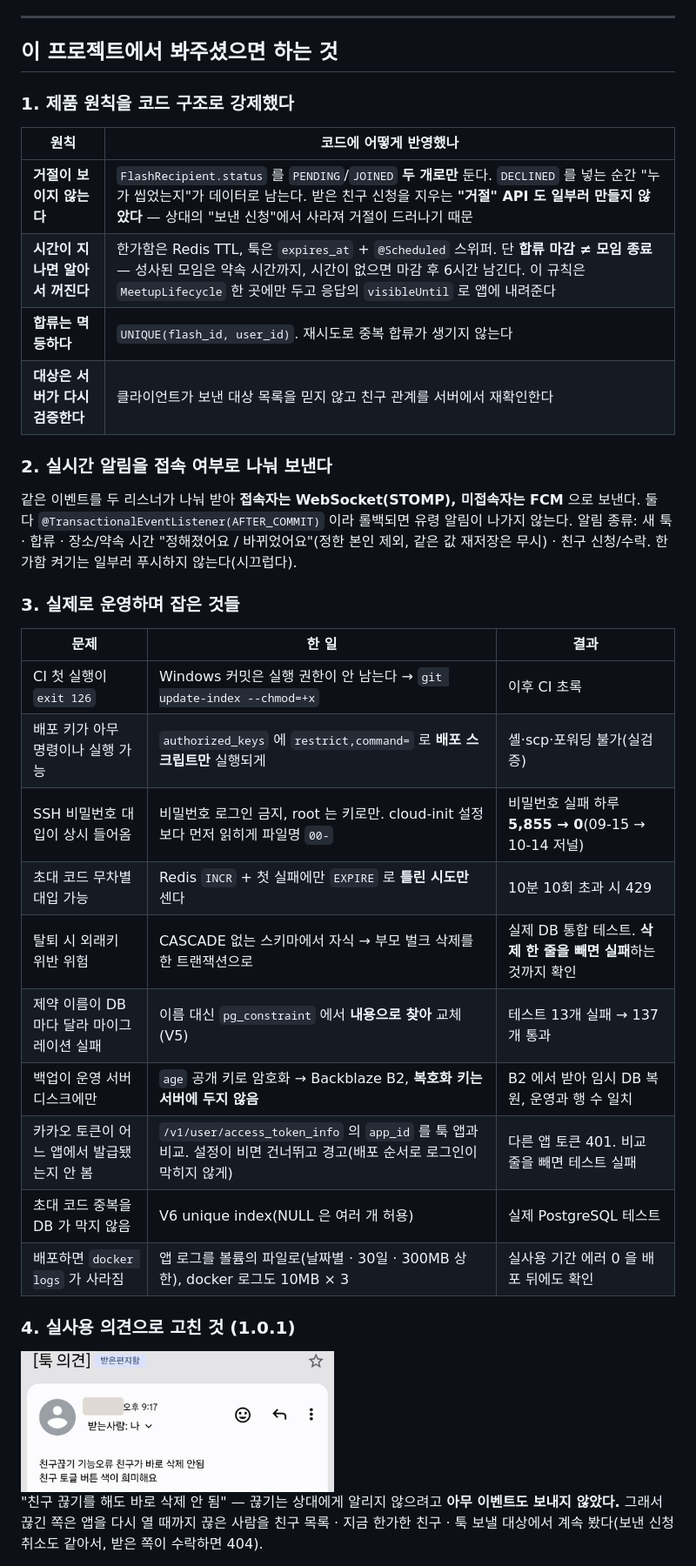
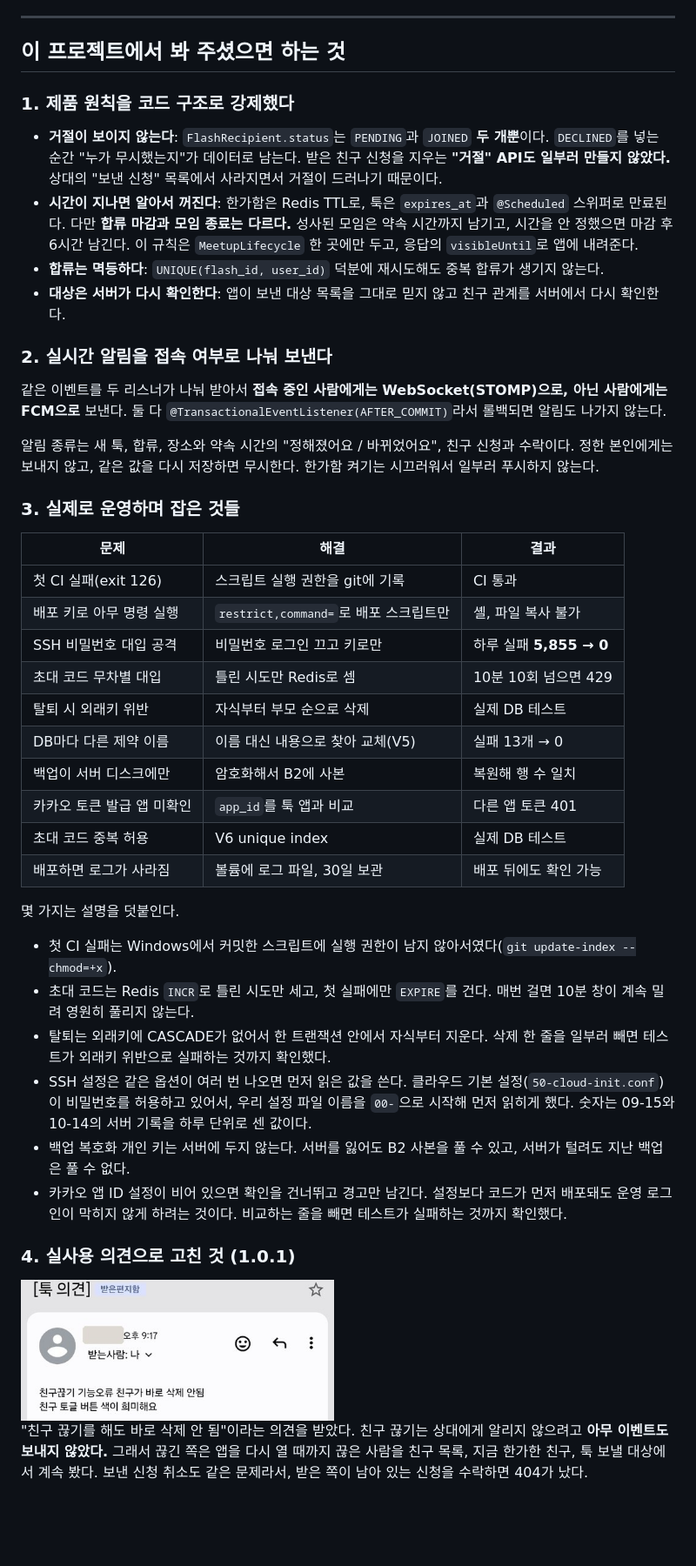
Before and after one commit to pyosunyoung/tuk-server, a Markdown page: README.md, the part around one of its changes. Shown at 87% size. GitHub-like rendering; blank space fills up the shorter version.

```diff
--- a/README.md
+++ b/README.md
@@ -21,40 +24,48 @@
 
 ---
 
-## 이 프로젝트에서 봐주셨으면 하는 것
+## 이 프로젝트에서 봐 주셨으면 하는 것
 
 ### 1. 제품 원칙을 코드 구조로 강제했다
 
-| 원칙 | 코드에 어떻게 반영했나 |
-|---|---|
-| **거절이 보이지 않는다** | `FlashRecipient.status` 를 `PENDING`/`JOINED` **두 개로만** 둔다. `DECLINED` 를 넣는 순간 "누가 씹었는지"가 데이터로 남는다. 받은 친구 신청을 지우는 **"거절" API 도 일부러 만들지 않았다** — 상대의 "보낸 신청"에서 사라져 거절이 드러나기 때문 |
-| **시간이 지나면 알아서 꺼진다** | 한가함은 Redis TTL, 툭은 `expires_at` + `@Scheduled` 스위퍼. 단 **합류 마감 ≠ 모임 종료** — 성사된 모임은 약속 시간까지, 시간이 없으면 마감 후 6시간 남긴다. 이 규칙은 `MeetupLifecycle` 한 곳에만 두고 응답의 `visibleUntil` 로 앱에 내려준다 |
-| **합류는 멱등하다** | `UNIQUE(flash_id, user_id)`. 재시도로 중복 합류가 생기지 않는다 |
-| **대상은 서버가 다시 검증한다** | 클라이언트가 보낸 대상 목록을 믿지 않고 친구 관계를 서버에서 재확인한다 |
+- **거절이 보이지 않는다**: `FlashRecipient.status`는 `PENDING`과 `JOINED` **두 개뿐**이다. `DECLINED`를 넣는 순간 "누가 무시했는지"가 데이터로 남는다. 받은 친구 신청을 지우는 **"거절" API도 일부러 만들지 않았다.** 상대의 "보낸 신청" 목록에서 사라지면서 거절이 드러나기 때문이다.
+- **시간이 지나면 알아서 꺼진다**: 한가함은 Redis TTL로, 툭은 `expires_at`과 `@Scheduled` 스위퍼로 만료된다. 다만 **합류 마감과 모임 종료는 다르다.** 성사된 모임은 약속 시간까지 남기고, 시간을 안 정했으면 마감 후 6시간 남긴다. 이 규칙은 `MeetupLifecycle` 한 곳에만 두고, 응답의 `visibleUntil`로 앱에 내려준다.
+- **합류는 멱등하다**: `UNIQUE(flash_id, user_id)` 덕분에 재시도해도 중복 합류가 생기지 않는다.
+- **대상은 서버가 다시 확인한다**: 앱이 보낸 대상 목록을 그대로 믿지 않고 친구 관계를 서버에서 다시 확인한다.
 
 ### 2. 실시간 알림을 접속 여부로 나눠 보낸다
 
-같은 이벤트를 두 리스너가 나눠 받아 **접속자는 WebSocket(STOMP), 미접속자는 FCM** 으로 보낸다. 둘 다 `@TransactionalEventListener(AFTER_COMMIT)` 이라 롤백되면 유령 알림이 나가지 않는다.
-알림 종류: 새 툭 · 합류 · 장소/약속 시간 "정해졌어요 / 바뀌었어요"(정한 본인 제외, 같은 값 재저장은 무시) · 친구 신청/수락. 한가함 켜기는 일부러 푸시하지 않는다(시끄럽다).
+같은 이벤트를 두 리스너가 나눠 받아서 **접속 중인 사람에게는 WebSocket(STOMP)으로, 아닌 사람에게는 FCM으로** 보낸다. 둘 다 `@TransactionalEventListener(AFTER_COMMIT)`라서 롤백되면 알림도 나가지 않는다.
+
+알림 종류는 새 툭, 합류, 장소와 약속 시간의 "정해졌어요 / 바뀌었어요", 친구 신청과 수락이다. 정한 본인에게는 보내지 않고, 같은 값을 다시 저장하면 무시한다. 한가함 켜기는 시끄러워서 일부러 푸시하지 않는다.
 
 ### 3. 실제로 운영하며 잡은 것들
 
-| 문제 | 한 일 | 결과 |
+| 문제 | 해결 | 결과 |
 |---|---|---|
-| CI 첫 실행이 `exit 126` | Windows 커밋은 실행 권한이 안 남는다 → `git update-index --chmod=+x` | 이후 CI 초록 |
-| 배포 키가 아무 명령이나 실행 가능 | `authorized_keys` 에 `restrict,command=` 로 **배포 스크립트만** 실행되게 | 셸·scp·포워딩 불가(실검증) |
-| SSH 비밀번호 대입이 상시 들어옴 | 비밀번호 로그인 금지, root 는 키로만. cloud-init 설정보다 먼저 읽히게 파일명 `00-` | 비밀번호 실패 하루 **5,855 → 0**(09-15 → 10-14 저널) |
-| 초대 코드 무차별 대입 가능 | Redis `INCR` + 첫 실패에만 `EXPIRE` 로 **틀린 시도만** 센다 | 10분 10회 초과 시 429 |
-| 탈퇴 시 외래키 위반 위험 | CASCADE 없는 스키마에서 자식 → 부모 벌크 삭제를 한 트랜잭션으로 | 실제 DB 통합 테스트. **삭제 한 줄을 빼면 실패**하는 것까지 확인 |
-| 제약 이름이 DB 마다 달라 마이그레이션 실패 | 이름 대신 `pg_constraint` 에서 **내용으로 찾아** 교체(V5) | 테스트 13개 실패 → 137개 통과 |
-| 백업이 운영 서버 디스크에만 | `age` 공개 키로 암호화 → Backblaze B2, **복호화 키는 서버에 두지 않음** | B2 에서 받아 임시 DB 복원, 운영과 행 수 일치 |
-| 카카오 토큰이 어느 앱에서 발급됐는지 안 봄 | `/v1/user/access_token_info` 의 `app_id` 를 툭 앱과 비교. 설정이 비면 건너뛰고 경고(배포 순서로 로그인이 막히지 않게) | 다른 앱 토큰 401. 비교 줄을 빼면 테스트 실패 |
-| 초대 코드 중복을 DB 가 막지 않음 | V6 unique index(NULL 은 여러 개 허용) | 실제 PostgreSQL 테스트 |
-| 배포하면 `docker logs` 가 사라짐 | 앱 로그를 볼륨의 파일로(날짜별 · 30일 · 300MB 상한), docker 로그도 10MB × 3 | 실사용 기간 에러 0 을 배포 뒤에도 확인 |
+| 첫 CI 실패(exit 126) | 스크립트 실행 권한을 git에 기록 | CI 통과 |
+| 배포 키로 아무 명령 실행 | `restrict,command=`로 배포 스크립트만 | 셸, 파일 복사 불가 |
+| SSH 비밀번호 대입 공격 | 비밀번호 로그인 끄고 키로만 | 하루 실패 **5,855 → 0** |
+| 초대 코드 무차별 대입 | 틀린 시도만 Redis로 셈 | 10분 10회 넘으면 429 |
+| 탈퇴 시 외래키 위반 | 자식부터 부모 순으로 삭제 | 실제 DB 테스트 |
+| DB마다 다른 제약 이름 | 이름 대신 내용으로 찾아 교체(V5) | 실패 13개 → 0 |
+| 백업이 서버 디스크에만 | 암호화해서 B2에 사본 | 복원해 행 수 일치 |
+| 카카오 토큰 발급 앱 미확인 | `app_id`를 툭 앱과 비교 | 다른 앱 토큰 401 |
+| 초대 코드 중복 허용 | V6 unique index | 실제 DB 테스트 |
+| 배포하면 로그가 사라짐 | 볼륨에 로그 파일, 30일 보관 | 배포 뒤에도 확인 가능 |
+
+몇 가지는 설명을 덧붙인다.
+
+- 첫 CI 실패는 Windows에서 커밋한 스크립트에 실행 권한이 남지 않아서였다(`git update-index --chmod=+x`).
+- 초대 코드는 Redis `INCR`로 틀린 시도만 세고, 첫 실패에만 `EXPIRE`를 건다. 매번 걸면 10분 창이 계속 밀려 영원히 풀리지 않는다.
+- 탈퇴는 외래키에 CASCADE가 없어서 한 트랜잭션 안에서 자식부터 지운다. 삭제 한 줄을 일부러 빼면 테스트가 외래키 위반으로 실패하는 것까지 확인했다.
+- SSH 설정은 같은 옵션이 여러 번 나오면 먼저 읽은 값을 쓴다. 클라우드 기본 설정(`50-cloud-init.conf`)이 비밀번호를 허용하고 있어서, 우리 설정 파일 이름을 `00-`으로 시작해 먼저 읽히게 했다. 숫자는 09-15와 10-14의 서버 기록을 하루 단위로 센 값이다.
+- 백업 복호화 개인 키는 서버에 두지 않는다. 서버를 잃어도 B2 사본을 풀 수 있고, 서버가 털려도 지난 백업은 풀 수 없다.
+- 카카오 앱 ID 설정이 비어 있으면 확인을 건너뛰고 경고만 남긴다. 설정보다 코드가 먼저 배포돼도 운영 로그인이 막히지 않게 하려는 것이다. 비교하는 줄을 빼면 테스트가 실패하는 것까지 확인했다.
 
 ### 4. 실사용 의견으로 고친 것 (1.0.1)
 
 <img src="docs/images/real/feedback_dad.jpg" width="360">
 
-"친구 끊기를 해도 바로 삭제 안 됨" — 끊기는 상대에게 알리지 않으려고 **아무 이벤트도 보내지 않았다.** 그래서 끊긴 쪽은 앱을 다시 열 때까지 끊은 사람을 친구 목록 · 지금 한가한 친구 · 툭 보낼 대상에서 계속 봤다(보낸 신청 취소도 같아서, 받은 쪽이 수락하면 404).
+"친구 끊기를 해도 바로 삭제 안 됨"이라는 의견을 받았다. 친구 끊기는 상대에게 알리지 않으려고 **아무 이벤트도 보내지 않았다.** 그래서 끊긴 쪽은 앱을 다시 열 때까지 끊은 사람을 친구 목록, 지금 한가한 친구, 툭 보낼 대상에서 계속 봤다. 보낸 신청 취소도 같은 문제라서, 받은 쪽이 남아 있는 신청을 수락하면 404가 났다.
 
```
Also changed, not shown: other parts of README.md (+64 -59 lines), docs/images/real/n_time.jpg.
